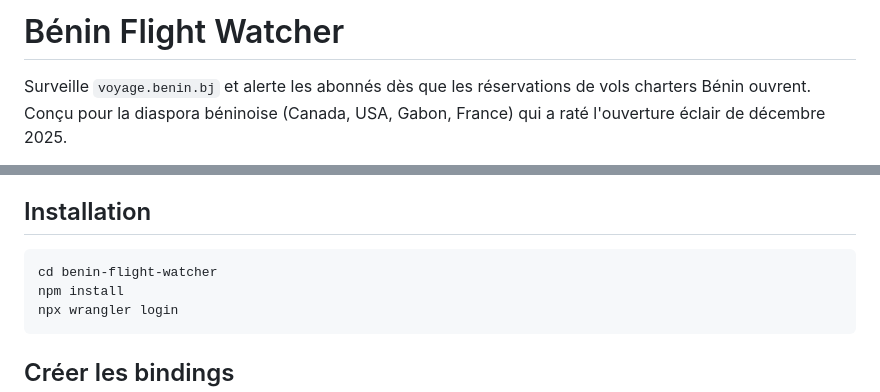
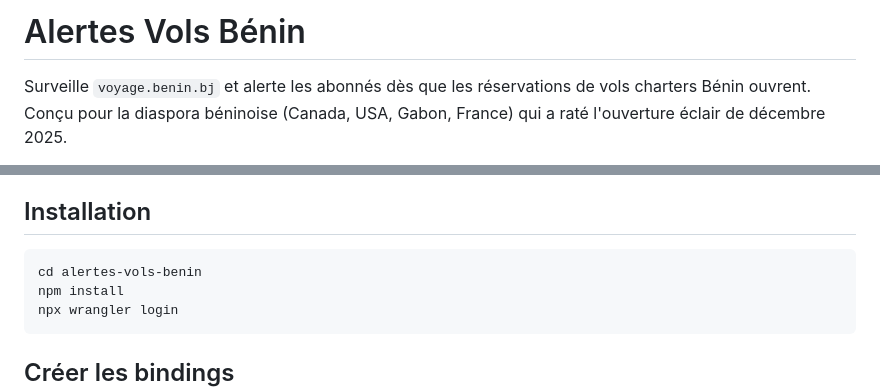
Before and after one commit to OloToby/alertes-vols-benin, a Markdown page: README.md, 2 parts joined by grey strips. Rendered like a GitHub page.

Commit message:
Renommer Bénin Flight Watcher en Alertes Vols Bénin dans le README
Co-Authored-By: Claude Sonnet 4.6 <noreply@anthropic.com>
Claude-Session: https://claude.ai/code/session_011Q6MSuxHy3ZLjQKo5cQySj

````diff
--- a/README.md
+++ b/README.md
@@ -1,4 +1,4 @@
-# Bénin Flight Watcher
+# Alertes Vols Bénin
 
 Surveille `voyage.benin.bj` et alerte les abonnés dès que les réservations de vols charters Bénin ouvrent. Conçu pour la diaspora béninoise (Canada, USA, Gabon, France) qui a raté l'ouverture éclair de décembre 2025.
 
@@ -85,7 +85,7 @@ Avant chaque envoi, `safeFanout` relit l'état KV pour vérifier que le fan-out
 ## Installation
 
 ```bash
-cd benin-flight-watcher
+cd alertes-vols-benin
 npm install
 npx wrangler login
 ```
````
